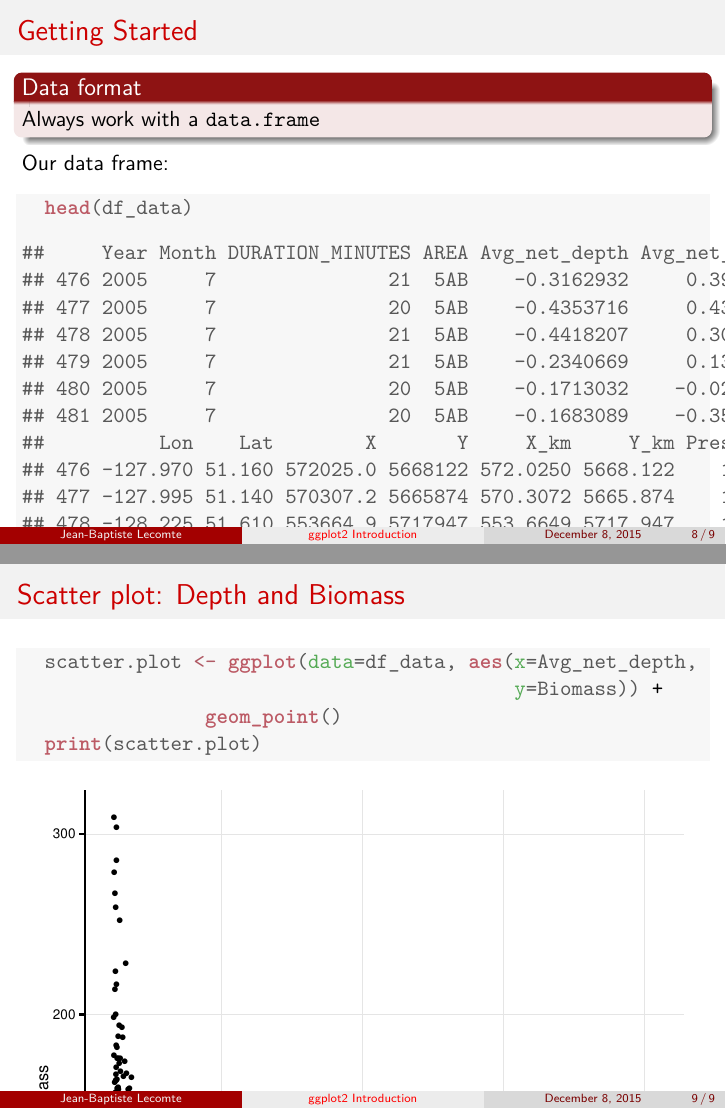
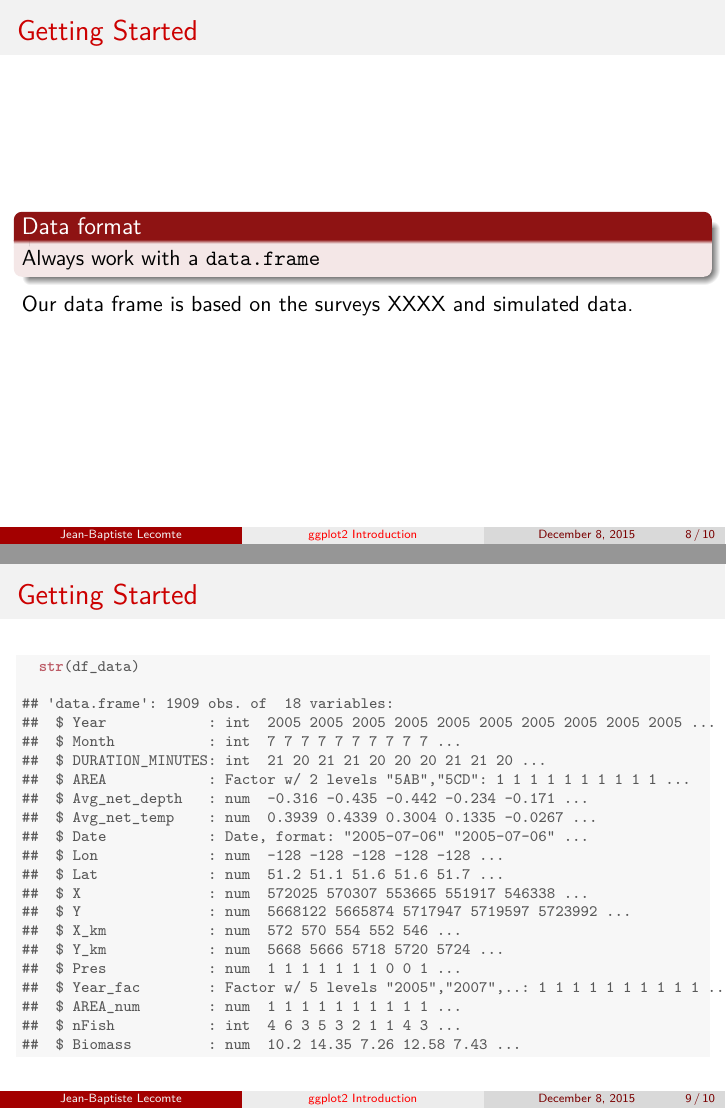
Before and after one commit to JBLecomte/ggplot2-Introduction, LaTeX slides (ggplot2Intro.tex): pages 8 and 9 of 9 before the commit and pages 8 and 9 of 10 after it, joined at a grey line. Compiled offline with pdfLaTeX.

Commit message:
beamer update

```diff
--- a/ggplot2Intro.tex
+++ b/ggplot2Intro.tex
@@ -197,35 +195,36 @@ ggplot2 is based on two functions:
   \begin{alertblock}{Data format}
     Always work with a \texttt{data.frame}
   \end{alertblock}
-    Our data frame:
+    Our data frame is based on the surveys XXXX and simulated data.
 
-\begin{knitrout}
+\end{frame}
+
+\begin{frame}[fragile]{Getting Started}
+\begin{knitrout}\scriptsize
 \definecolor{shadecolor}{rgb}{0.969, 0.969, 0.969}\color{fgcolor}\begin{kframe}
 \begin{alltt}
-  \hlkwd{head}\hlstd{(df_data)}
+  \hlkwd{str}\hlstd{(df_data)}
 \end{alltt}
 \begin{verbatim}
-##     Year Month DURATION_MINUTES AREA Avg_net_depth Avg_net_temp       Date
-## 476 2005     7               21  5AB    -0.3162932     0.393884 2005-07-06
-## 477 2005     7               20  5AB    -0.4353716     0.433940 2005-07-06
-## 478 2005     7               21  5AB    -0.4418207     0.300420 2005-07-07
-## 479 2005     7               21  5AB    -0.2340669     0.133520 2005-07-07
-## 480 2005     7               20  5AB    -0.1713032    -0.026704 2005-07-07
-## 481 2005     7               20  5AB    -0.1683089    -0.353828 2005-07-07
-##          Lon    Lat        X       Y     X_km     Y_km Pres Year_fac
-## 476 -127.970 51.160 572025.0 5668122 572.0250 5668.122    1     2005
-## 477 -127.995 51.140 570307.2 5665874 570.3072 5665.874    1     2005
-## 478 -128.225 51.610 553664.9 5717947 553.6649 5717.947    1     2005
-## 479 -128.250 51.625 551916.7 5719597 551.9167 5719.597    1     2005
-## 480 -128.330 51.665 546338.2 5723992 546.3382 5723.992    1     2005
-## 481 -128.335 51.700 545956.9 5727882 545.9569 5727.882    1     2005
-##     AREA_num nFish   Biomass
-## 476        1     1  2.048385
-## 477        1     5 11.630089
-## 478        1     6 14.310041
-## 479        1     7 17.350754
-## 480        1     1  2.139599
-## 481        1     3  7.909197
+## 'data.frame':	1909 obs. of  18 variables:
+##  $ Year            : int  2005 2005 2005 2005 2005 2005 2005 2005 2005 2005 ...
+##  $ Month           : int  7 7 7 7 7 7 7 7 7 7 ...
+##  $ DURATION_MINUTES: int  21 20 21 21 20 20 20 21 21 20 ...
+##  $ AREA            : Factor w/ 2 levels "5AB","5CD": 1 1 1 1 1 1 1 1 1 1 ...
+##  $ Avg_net_depth   : num  -0.316 -0.435 -0.442 -0.234 -0.171 ...
+##  $ Avg_net_temp    : num  0.3939 0.4339 0.3004 0.1335 -0.0267 ...
+##  $ Date            : Date, format: "2005-07-06" "2005-07-06" ...
+##  $ Lon             : num  -128 -128 -128 -128 -128 ...
+##  $ Lat             : num  51.2 51.1 51.6 51.6 51.7 ...
+##  $ X               : num  572025 570307 553665 551917 546338 ...
+##  $ Y               : num  5668122 5665874 5717947 5719597 5723992 ...
+##  $ X_km            : num  572 570 554 552 546 ...
+##  $ Y_km            : num  5668 5666 5718 5720 5724 ...
+##  $ Pres            : num  1 1 1 1 1 1 1 0 0 1 ...
+##  $ Year_fac        : Factor w/ 5 levels "2005","2007",..: 1 1 1 1 1 1 1 1 1 1 ...
+##  $ AREA_num        : num  1 1 1 1 1 1 1 1 1 1 ...
+##  $ nFish           : int  4 6 3 5 3 2 1 1 4 3 ...
+##  $ Biomass         : num  10.2 14.35 7.26 12.58 7.43 ...
 \end{verbatim}
 \end{kframe}
 \end{knitrout}
```
Also changed, not shown: figure/scatter_plot_base-1.pdf (added), ggplot2Intro.pdf (added), ggplot2Intro.tex (18 more changed lines), 5 other files.
